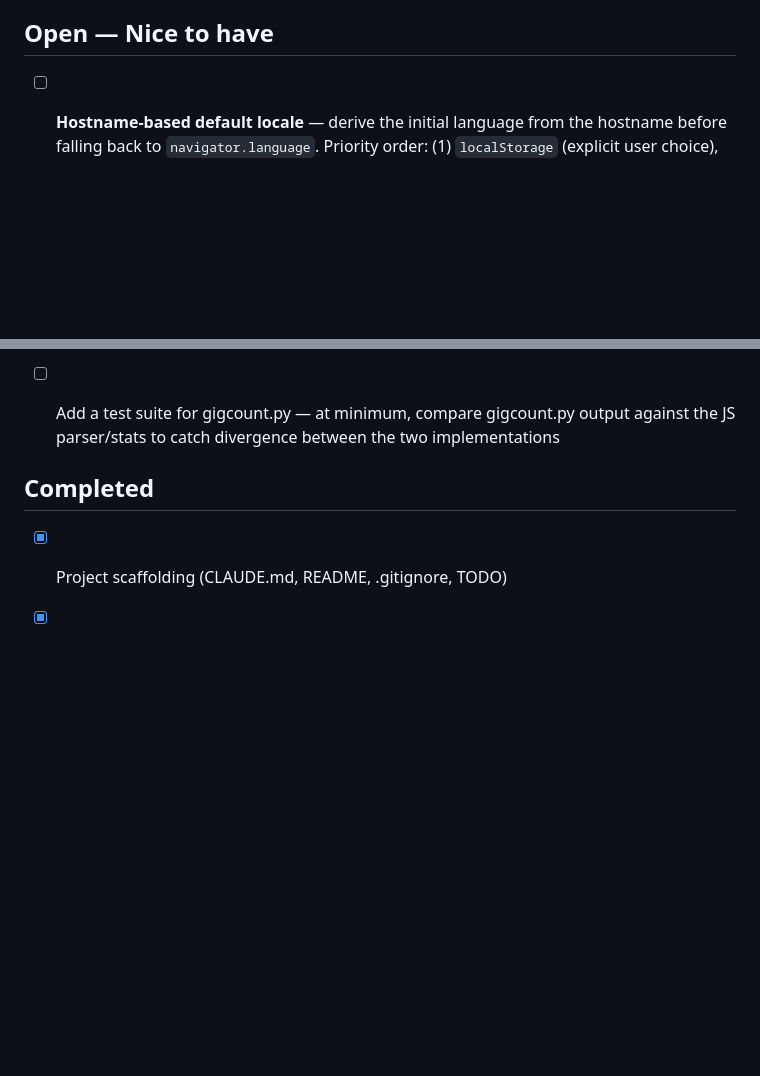
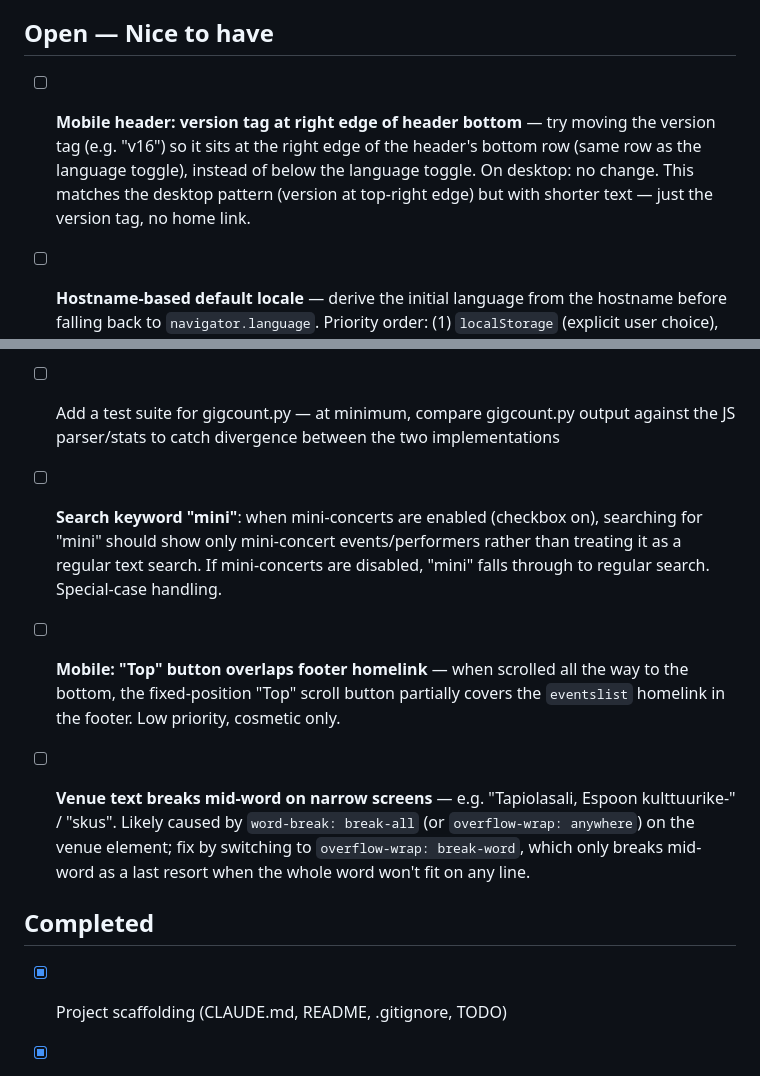
Before and after one commit to wizzu/eventslist, a Markdown page: TODO.md, 2 parts joined by grey strips. GitHub-like rendering; blank space fills up the shorter version.

Commit message:
Add TODO items: mobile header version tag, search mini keyword, top button overlap, venue word-break
Co-Authored-By: Claude Sonnet 4.6 <noreply@anthropic.com>

```diff
--- a/TODO.md
+++ b/TODO.md
@@ -36,6 +36,8 @@
 
 ## Open — Nice to have
 
+- [ ] **Mobile header: version tag at right edge of header bottom** — try moving the version tag (e.g. "v16") so it sits at the right edge of the header's bottom row (same row as the language toggle), instead of below the language toggle. On desktop: no change. This matches the desktop pattern (version at top-right edge) but with shorter text — just the version tag, no home link.
+
 - [ ] **Hostname-based default locale** — derive the initial language from the hostname before falling back to `navigator.language`. Priority order: (1) `localStorage` (explicit user choice), (2) hostname: `keikat.*` → `fi`, `gigs.*` → `en`, (3) `navigator.language`, (4) `en`. One-liner change in `app.js:150` (`lang:` initialiser). Rationale: `keikat.wizzu.com` is naturally Finnish-first, `gigs.wizzu.com` English-first; anyone else deploying from the public repo gets the existing browser-locale fallback.
 
 - [ ] **Search: match in event names (festival/event prefix)** — The search haystack currently covers date, performer names, and venue; it does not include the `eventName` prefix (e.g. "Ruisrock" in "Ruisrock: The Beautiful South"). Searching "Ruisrock" should find those events.
@@ -55,6 +57,9 @@
 - [ ] Allow configuring the events data URL — e.g. via a query parameter or config file, so the data file can be loaded from an arbitrary URL rather than only the local directory
 - [ ] Show notice when using sample data: when the app falls back to `events-sample.txt` (because `events.txt` was not found), show a prominent notice so it's clear the data shown is not real. The notice should be invisible in normal use — ideally a banner element that exists in the HTML but is hidden by default and only shown when sample data is active. Requires adding a boolean `usingSample` state variable in `app.js` (set to `true` on the fallback fetch path) and an `x-show="usingSample"` banner element near or below the header. Minimal extra logic and markup.
 - [ ] Add a test suite for gigcount.py — at minimum, compare gigcount.py output against the JS parser/stats to catch divergence between the two implementations
+- [ ] **Search keyword "mini"**: when mini-concerts are enabled (checkbox on), searching for "mini" should show only mini-concert events/performers rather than treating it as a regular text search. If mini-concerts are disabled, "mini" falls through to regular search. Special-case handling.
+- [ ] **Mobile: "Top" button overlaps footer homelink** — when scrolled all the way to the bottom, the fixed-position "Top" scroll button partially covers the `eventslist` homelink in the footer. Low priority, cosmetic only.
+- [ ] **Venue text breaks mid-word on narrow screens** — e.g. "Tapiolasali, Espoon kulttuurike-" / "skus". Likely caused by `word-break: break-all` (or `overflow-wrap: anywhere`) on the venue element; fix by switching to `overflow-wrap: break-word`, which only breaks mid-word as a last resort when the whole word won't fit on any line.
 
 ## Completed
 
```
